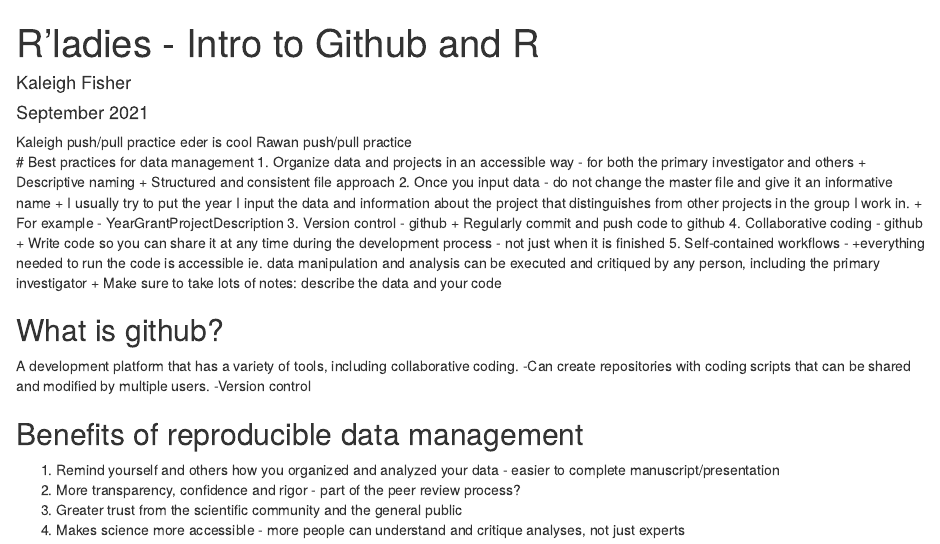
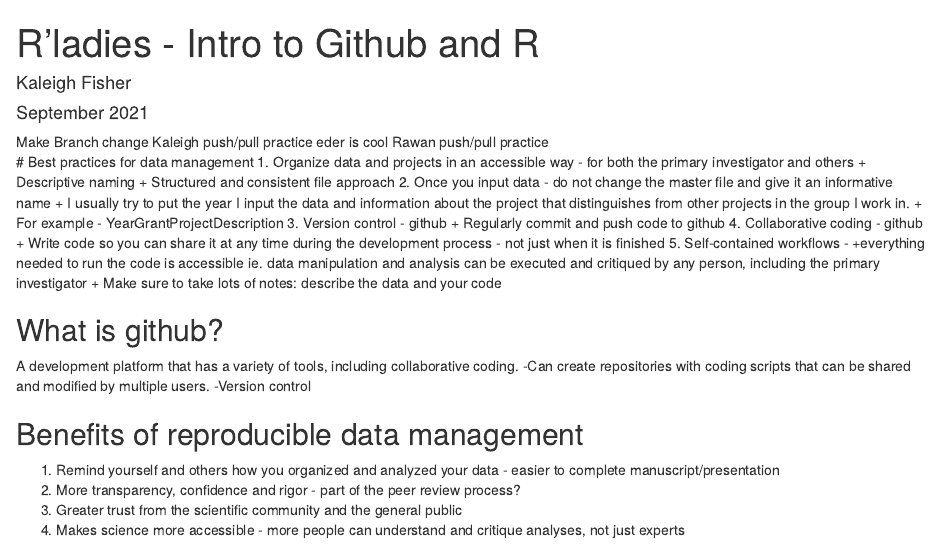
Before and after one commit to kalefish52/2021RladiesBats, an R Markdown document (RLadiesSept2021.Rmd): the page in a window 1100 px wide, from its top. Rendered offline with R 4.5, knitr and Pandoc, with nearby package versions; some code elsewhere in the file could not run offline.

Commit message:
branch change practice

```diff
--- a/RLadiesSept2021.Rmd
+++ b/RLadiesSept2021.Rmd
@@ -7,6 +7,7 @@
   pdf_document: default
 ---
 
+Make Branch change
 Kaleigh push/pull practice
 eder is cool
 Rawan push/pull practice
```
